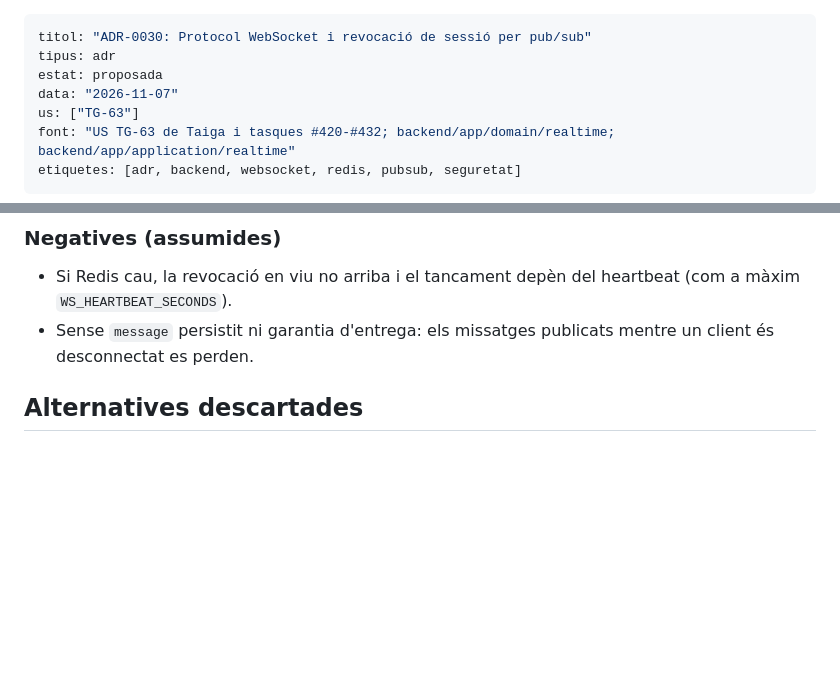
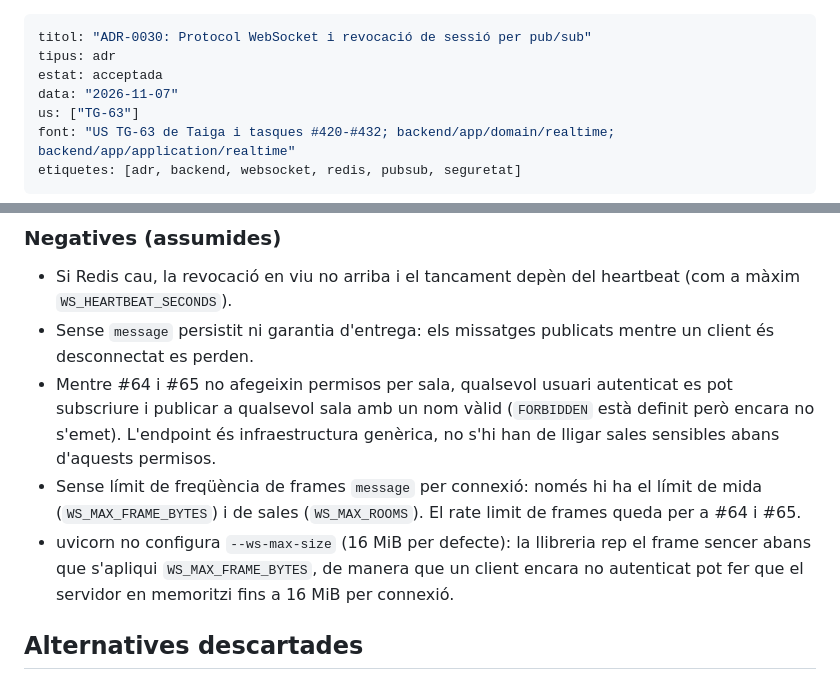
Before and after one commit to pes2627q1-21-gei-upc/perseida, a Markdown page: obsidian_vault/decisions/0030-protocol-websocket-i-revocacio-per-pub-sub.md, 2 parts joined by grey strips. Drawn GitHub-style; blank space fills up the shorter version.

Commit message:
TG-63 docs(vault): accepta l'ADR-0030, l'afegeix a l'índex i recull els límits assumits

```diff
--- a/obsidian_vault/decisions/0030-protocol-websocket-i-revocacio-per-pub-sub.md
+++ b/obsidian_vault/decisions/0030-protocol-websocket-i-revocacio-per-pub-sub.md
@@ -1,7 +1,7 @@
 ---
 titol: "ADR-0030: Protocol WebSocket i revocació de sessió per pub/sub"
 tipus: adr
-estat: proposada
+estat: acceptada
 data: "2026-11-07"
 us: ["TG-63"]
 font: "US TG-63 de Taiga i tasques #420-#432; backend/app/domain/realtime; backend/app/application/realtime"
@@ -50,6 +50,9 @@ Un endpoint `/api/ws` amb un embolcall JSON únic, un catàleg d'errors comparti
 
 - Si Redis cau, la revocació en viu no arriba i el tancament depèn del heartbeat (com a màxim `WS_HEARTBEAT_SECONDS`).
 - Sense `message` persistit ni garantia d'entrega: els missatges publicats mentre un client és desconnectat es perden.
+- Mentre #64 i #65 no afegeixin permisos per sala, qualsevol usuari autenticat es pot subscriure i publicar a qualsevol sala amb un nom vàlid (`FORBIDDEN` està definit però encara no s'emet). L'endpoint és infraestructura genèrica, no s'hi han de lligar sales sensibles abans d'aquests permisos.
+- Sense límit de freqüència de frames `message` per connexió: només hi ha el límit de mida (`WS_MAX_FRAME_BYTES`) i de sales (`WS_MAX_ROOMS`). El rate limit de frames queda per a #64 i #65.
+- uvicorn no configura `--ws-max-size` (16 MiB per defecte): la llibreria rep el frame sencer abans que s'apliqui `WS_MAX_FRAME_BYTES`, de manera que un client encara no autenticat pot fer que el servidor en memoritzi fins a 16 MiB per connexió.
 
 ## Alternatives descartades
 
```
Also changed, not shown: obsidian_vault/00-index.md (+1 -0 lines), 1 other file.
